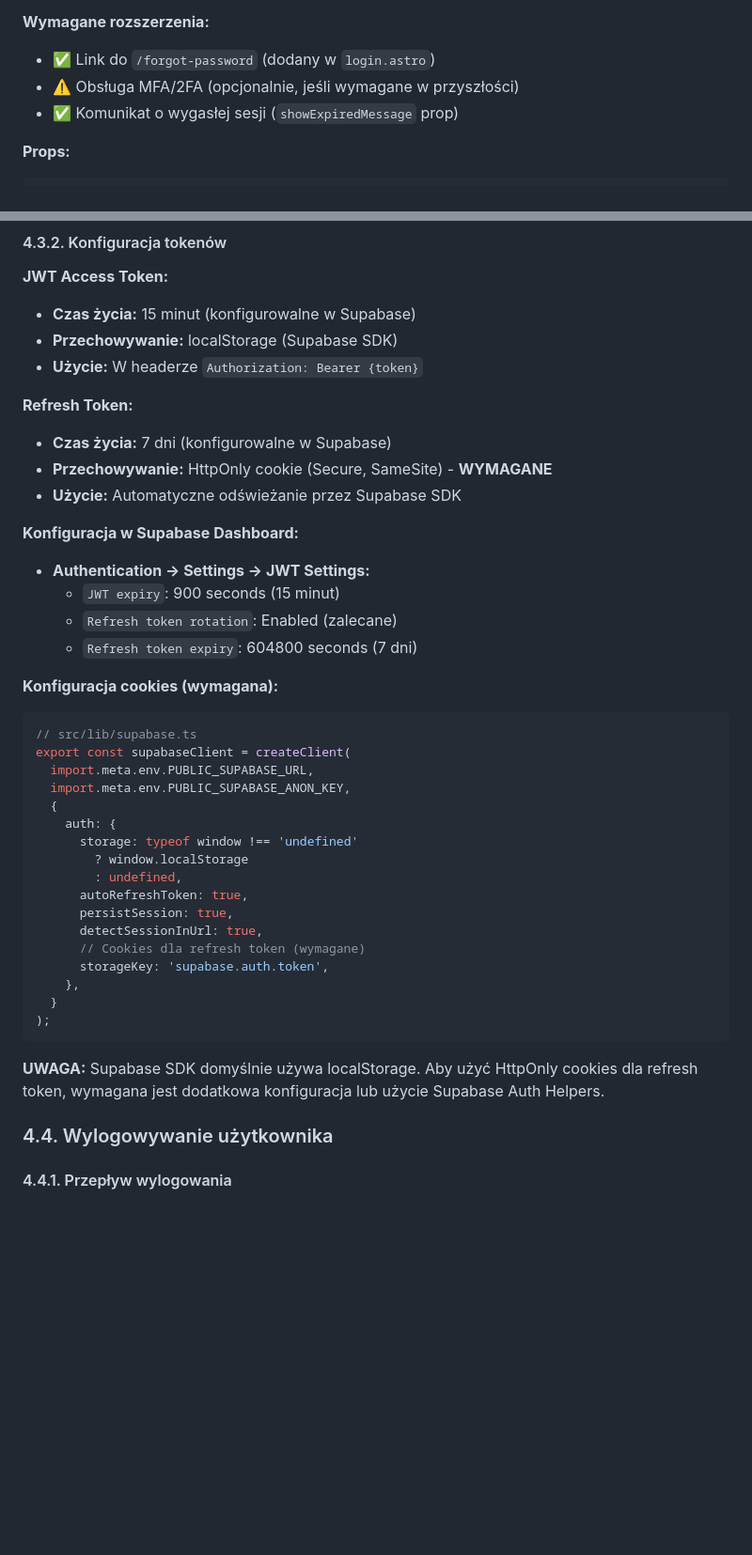
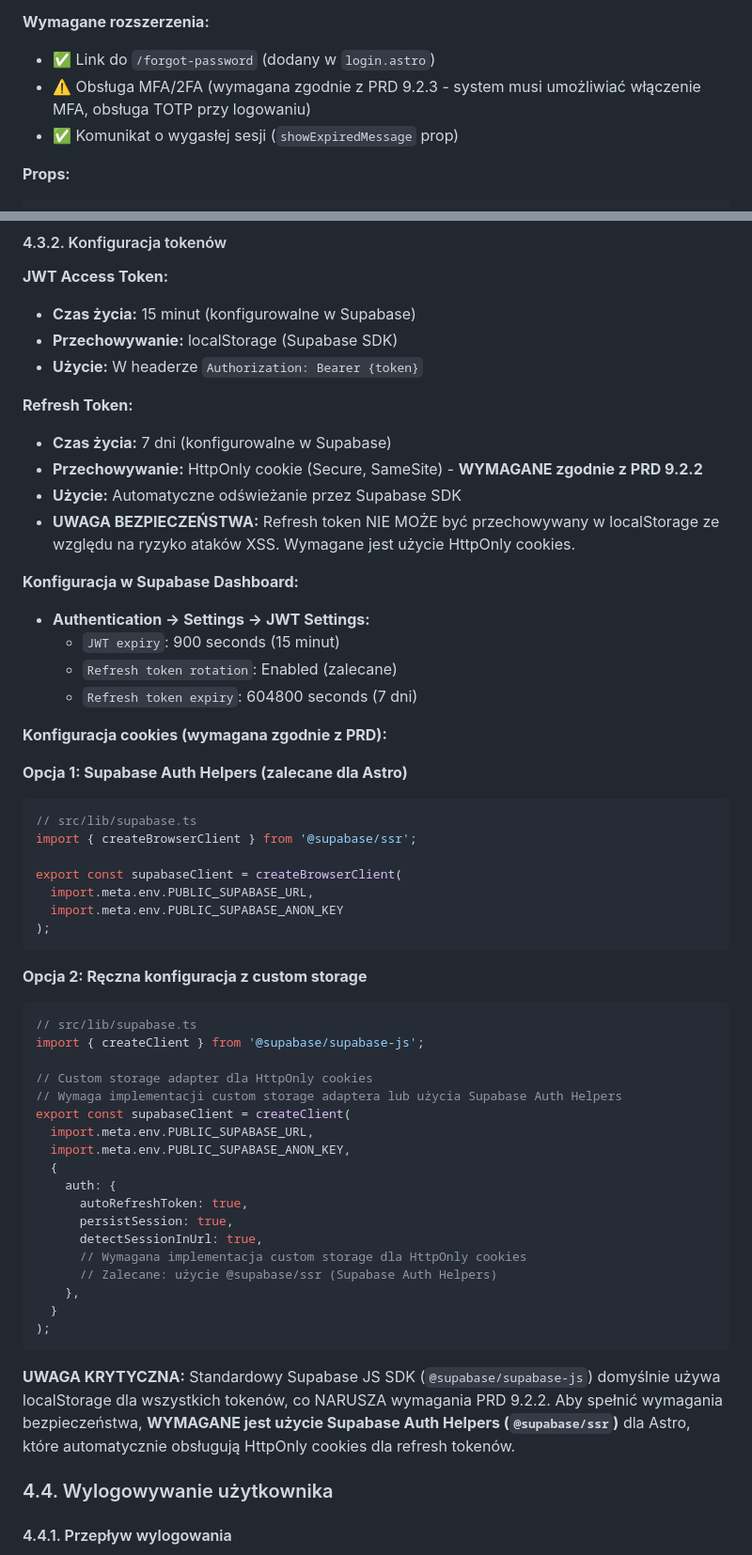
Before and after one commit to mariuszszustka/10xDevs2.0_PrawnikGPT, a Markdown page: .ai/auth-spec.md, 2 parts joined by grey strips. Shown at 94% size. Rendered like a GitHub page; blank space fills up the shorter version.

````diff
--- a/.ai/auth-spec.md
+++ b/.ai/auth-spec.md
@@ -121,7 +140,7 @@ Moduł autentykacji obejmuje:
 
 **Wymagane rozszerzenia:**
 - ✅ Link do `/forgot-password` (dodany w `login.astro`)
-- ⚠️ Obsługa MFA/2FA (opcjonalnie, jeśli wymagane w przyszłości)
+- ⚠️ Obsługa MFA/2FA (wymagana zgodnie z PRD 9.2.3 - system musi umożliwiać włączenie MFA, obsługa TOTP przy logowaniu)
 - ✅ Komunikat o wygasłej sesji (`showExpiredMessage` prop)
 
 **Props:**
@@ -810,8 +829,9 @@ supabase: Client = create_client(
 
 **Refresh Token:**
 - **Czas życia:** 7 dni (konfigurowalne w Supabase)
-- **Przechowywanie:** HttpOnly cookie (Secure, SameSite) - **WYMAGANE**
+- **Przechowywanie:** HttpOnly cookie (Secure, SameSite) - **WYMAGANE zgodnie z PRD 9.2.2**
 - **Użycie:** Automatyczne odświeżanie przez Supabase SDK
+- **UWAGA BEZPIECZEŃSTWA:** Refresh token NIE MOŻE być przechowywany w localStorage ze względu na ryzyko ataków XSS. Wymagane jest użycie HttpOnly cookies.
 
 **Konfiguracja w Supabase Dashboard:**
 - **Authentication → Settings → JWT Settings:**
@@ -819,28 +839,42 @@ supabase: Client = create_client(
   - `Refresh token rotation`: Enabled (zalecane)
   - `Refresh token expiry`: 604800 seconds (7 dni)
 
-**Konfiguracja cookies (wymagana):**
+**Konfiguracja cookies (wymagana zgodnie z PRD):**
+
+**Opcja 1: Supabase Auth Helpers (zalecane dla Astro)**
 ```typescript
 // src/lib/supabase.ts
+import { createBrowserClient } from '@supabase/ssr';
+
+export const supabaseClient = createBrowserClient(
+  import.meta.env.PUBLIC_SUPABASE_URL,
+  import.meta.env.PUBLIC_SUPABASE_ANON_KEY
+);
+```
+
+**Opcja 2: Ręczna konfiguracja z custom storage**
+```typescript
+// src/lib/supabase.ts
+import { createClient } from '@supabase/supabase-js';
+
+// Custom storage adapter dla HttpOnly cookies
+// Wymaga implementacji custom storage adaptera lub użycia Supabase Auth Helpers
 export const supabaseClient = createClient(
   import.meta.env.PUBLIC_SUPABASE_URL,
   import.meta.env.PUBLIC_SUPABASE_ANON_KEY,
   {
     auth: {
-      storage: typeof window !== 'undefined'
-        ? window.localStorage
-        : undefined,
       autoRefreshToken: true,
       persistSession: true,
       detectSessionInUrl: true,
-      // Cookies dla refresh token (wymagane)
-      storageKey: 'supabase.auth.token',
+      // Wymagana implementacja custom storage dla HttpOnly cookies
+      // Zalecane: użycie @supabase/ssr (Supabase Auth Helpers)
     },
   }
 );
 ```
 
-**UWAGA:** Supabase SDK domyślnie używa localStorage. Aby użyć HttpOnly cookies dla refresh token, wymagana jest dodatkowa konfiguracja lub użycie Supabase Auth Helpers.
+**UWAGA KRYTYCZNA:** Standardowy Supabase JS SDK (`@supabase/supabase-js`) domyślnie używa localStorage dla wszystkich tokenów, co NARUSZA wymagania PRD 9.2.2. Aby spełnić wymagania bezpieczeństwa, **WYMAGANE jest użycie Supabase Auth Helpers (`@supabase/ssr`)** dla Astro, które automatycznie obsługują HttpOnly cookies dla refresh tokenów.
 
 ### 4.4. Wylogowywanie użytkownika
 
````
Also changed, not shown: other parts of .ai/auth-spec.md (+104 -10 lines), .ai/notatki/2025-12-11_22-39_auth-spec-prd-verification.md (added, +191 -0 lines).
